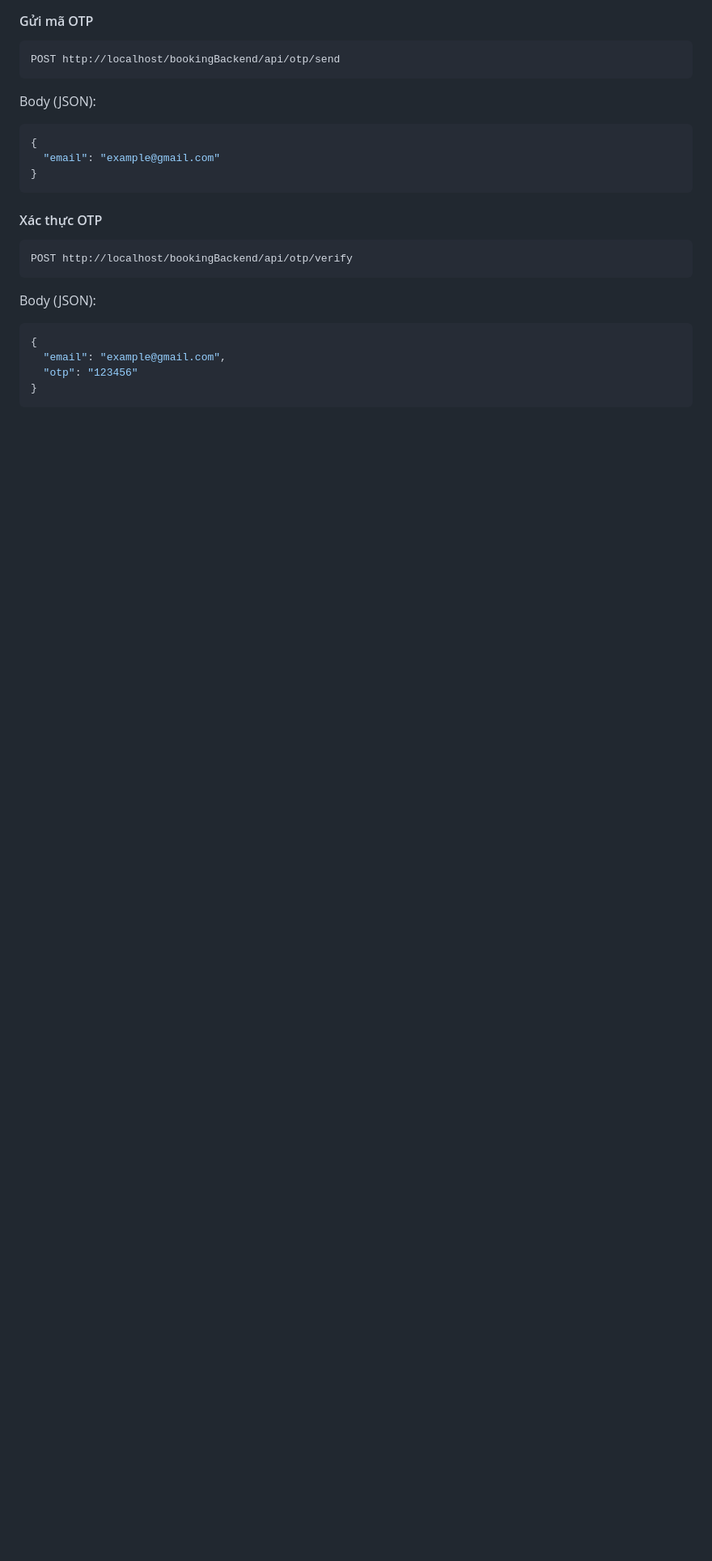
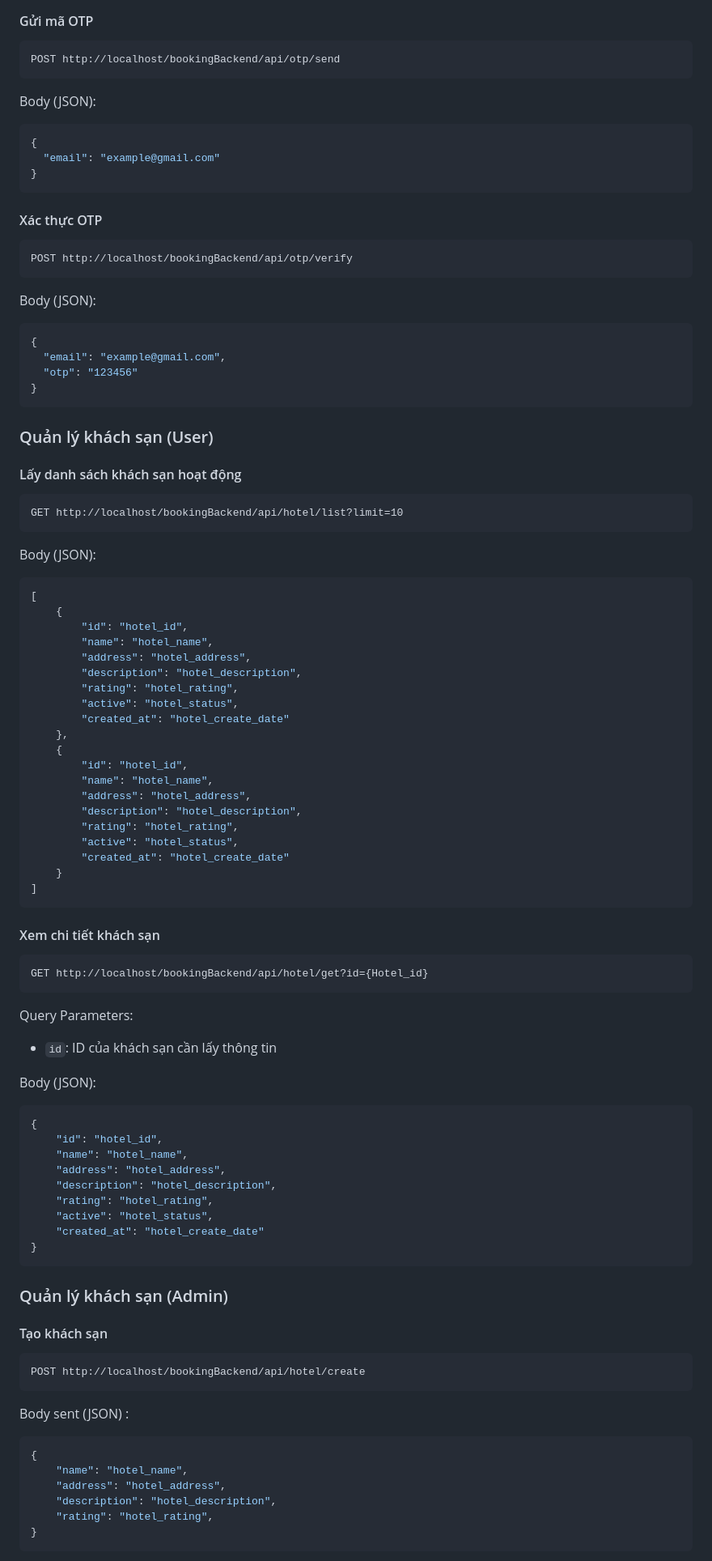
Before and after one commit to nguyenvanhieu3603/Booking-Hotel-, a Markdown page: README.md, the part around one of its changes. Shown at 81% size. Drawn GitHub-style; blank space fills up the shorter version.

Commit message:
add readme for hotel api

`````diff
--- a/README.md
+++ b/README.md
@@ -135,3 +135,72 @@ Body (JSON):
   "otp": "123456"
 }
 ```
+### Quản lý khách sạn (User)
+
+#### Lấy danh sách khách sạn hoạt động
+
+```
+GET http://localhost/bookingBackend/api/hotel/list?limit=10
+```
+Body (JSON):
+````json
+[
+    {
+        "id": "hotel_id",
+        "name": "hotel_name",
+        "address": "hotel_address",
+        "description": "hotel_description",
+        "rating": "hotel_rating",
+        "active": "hotel_status",
+        "created_at": "hotel_create_date"
+    },
+    {
+        "id": "hotel_id",
+        "name": "hotel_name",
+        "address": "hotel_address",
+        "description": "hotel_description",
+        "rating": "hotel_rating",
+        "active": "hotel_status",
+        "created_at": "hotel_create_date"
+    }
+]
+````
+
+#### Xem chi tiết khách sạn
+
+```
+GET http://localhost/bookingBackend/api/hotel/get?id={Hotel_id}
+```
+Query Parameters:
+
+- `id`: ID của khách sạn cần lấy thông tin
+
+Body (JSON):
+
+```json
+{
+    "id": "hotel_id",
+    "name": "hotel_name",
+    "address": "hotel_address",
+    "description": "hotel_description",
+    "rating": "hotel_rating",
+    "active": "hotel_status",
+    "created_at": "hotel_create_date"
+}
+```
+### Quản lý khách sạn (Admin)
+#### Tạo khách sạn
+```
+POST http://localhost/bookingBackend/api/hotel/create
+```
+Body sent (JSON) :
+```json
+{
+    "name": "hotel_name",
+    "address": "hotel_address",
+    "description": "hotel_description",
+    "rating": "hotel_rating",
+}
+```
+
+
`````
Also changed, not shown: other parts of README.md (+18 -0 lines).
